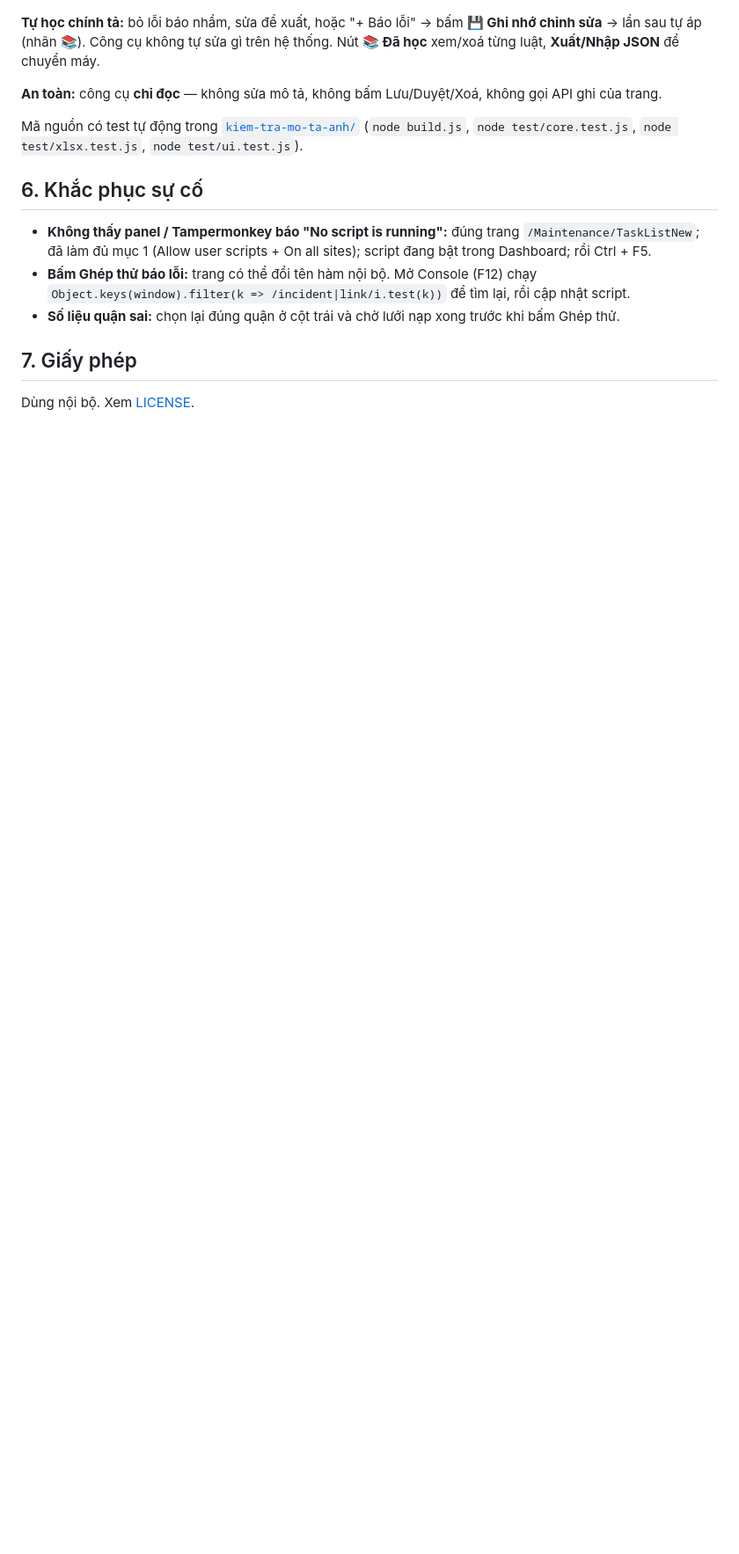
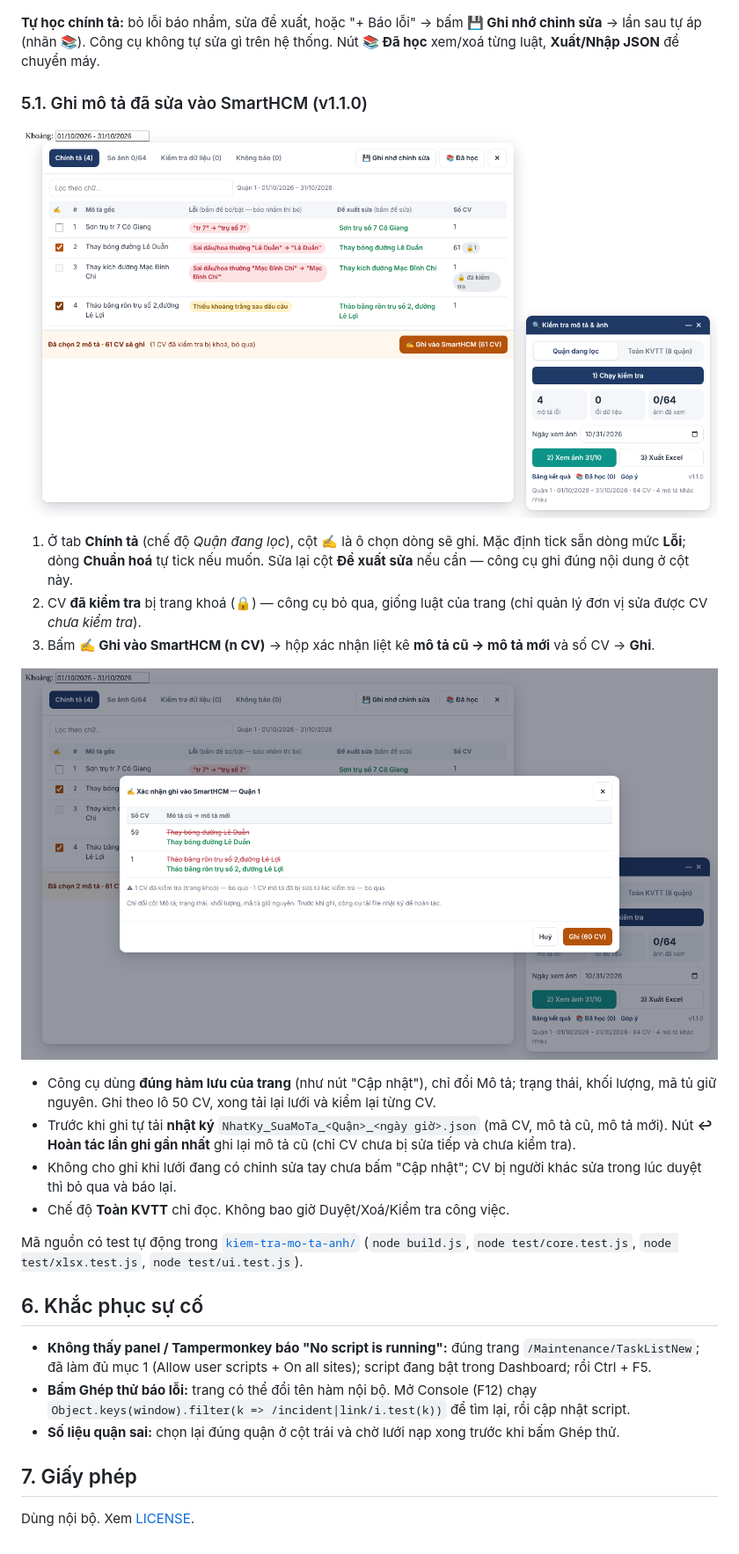
Before and after one commit to neo-era/lien-ket-su-co-smarthcm, a Markdown page: README.md, the part around one of its changes. Shown at 88% size. Drawn GitHub-style; pictures changed too: docs/kiemtra-ghi-chon.png (added), docs/kiemtra-ghi-xacnhan.png (added); blank space fills up the shorter version.

```diff
--- a/README.md
+++ b/README.md
@@ -133,7 +133,21 @@ Công cụ **ghi nhớ cách bạn sửa** và tự áp dụng cho lần sau —
 **Tự học chính tả:** bỏ lỗi báo nhầm, sửa đề xuất, hoặc "+ Báo lỗi" → bấm **💾 Ghi nhớ chỉnh sửa** → lần sau tự áp (nhãn 📚).
 Công cụ không tự sửa gì trên hệ thống. Nút **📚 Đã học** xem/xoá từng luật, **Xuất/Nhập JSON** để chuyển máy.
 
-**An toàn:** công cụ **chỉ đọc** — không sửa mô tả, không bấm Lưu/Duyệt/Xoá, không gọi API ghi của trang.
+### 5.1. Ghi mô tả đã sửa vào SmartHCM (v1.1.0)
+
+![Chọn dòng để ghi](docs/kiemtra-ghi-chon.png)
+
+1. Ở tab **Chính tả** (chế độ *Quận đang lọc*), cột **✍** là ô chọn dòng sẽ ghi. Mặc định tick sẵn dòng mức **Lỗi**; dòng **Chuẩn hoá** tự tick nếu muốn.
+   Sửa lại cột **Đề xuất sửa** nếu cần — công cụ ghi đúng nội dung ở cột này.
+2. CV **đã kiểm tra** bị trang khoá (🔒) — công cụ bỏ qua, giống luật của trang (chỉ quản lý đơn vị sửa được CV *chưa kiểm tra*).
+3. Bấm **✍ Ghi vào SmartHCM (n CV)** → hộp xác nhận liệt kê **mô tả cũ → mô tả mới** và số CV → **Ghi**.
+
+![Hộp xác nhận](docs/kiemtra-ghi-xacnhan.png)
+
+- Công cụ dùng **đúng hàm lưu của trang** (như nút "Cập nhật"), chỉ đổi Mô tả; trạng thái, khối lượng, mã tủ giữ nguyên. Ghi theo lô 50 CV, xong tải lại lưới và kiểm lại từng CV.
+- Trước khi ghi tự tải **nhật ký** `NhatKy_SuaMoTa_<Quận>_<ngày giờ>.json` (mã CV, mô tả cũ, mô tả mới). Nút **↩ Hoàn tác lần ghi gần nhất** ghi lại mô tả cũ (chỉ CV chưa bị sửa tiếp và chưa kiểm tra).
+- Không cho ghi khi lưới đang có chỉnh sửa tay chưa bấm "Cập nhật"; CV bị người khác sửa trong lúc duyệt thì bỏ qua và báo lại.
+- Chế độ **Toàn KVTT** chỉ đọc. Không bao giờ Duyệt/Xoá/Kiểm tra công việc.
 
 Mã nguồn có test tự động trong [`kiem-tra-mo-ta-anh/`](kiem-tra-mo-ta-anh/) (`node build.js`, `node test/core.test.js`, `node test/xlsx.test.js`, `node test/ui.test.js`).
 
```
Also changed, not shown: other parts of README.md (+2 -2 lines), kiem-tra-mo-ta-anh/DESIGN.md (+8 -2 lines), 8 other files.
